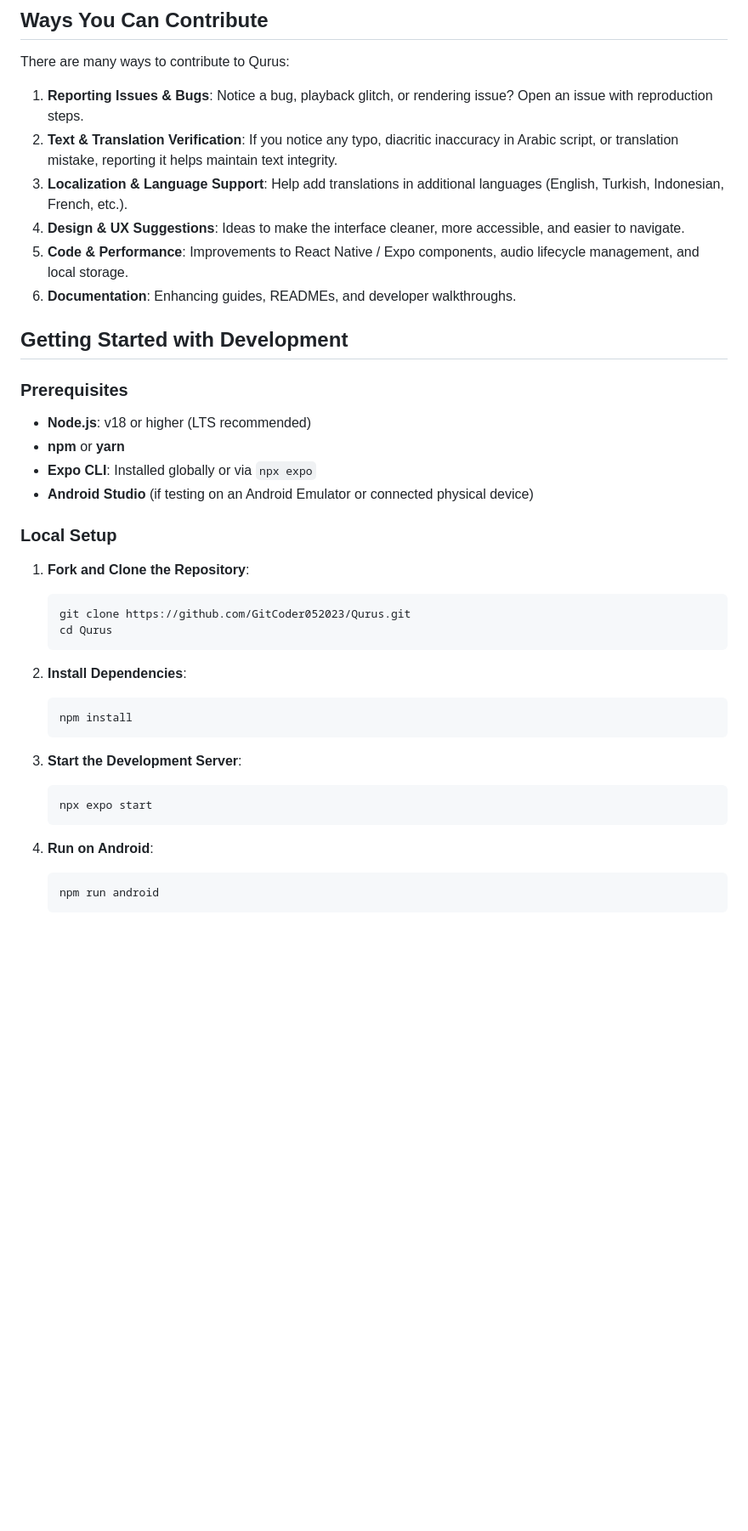
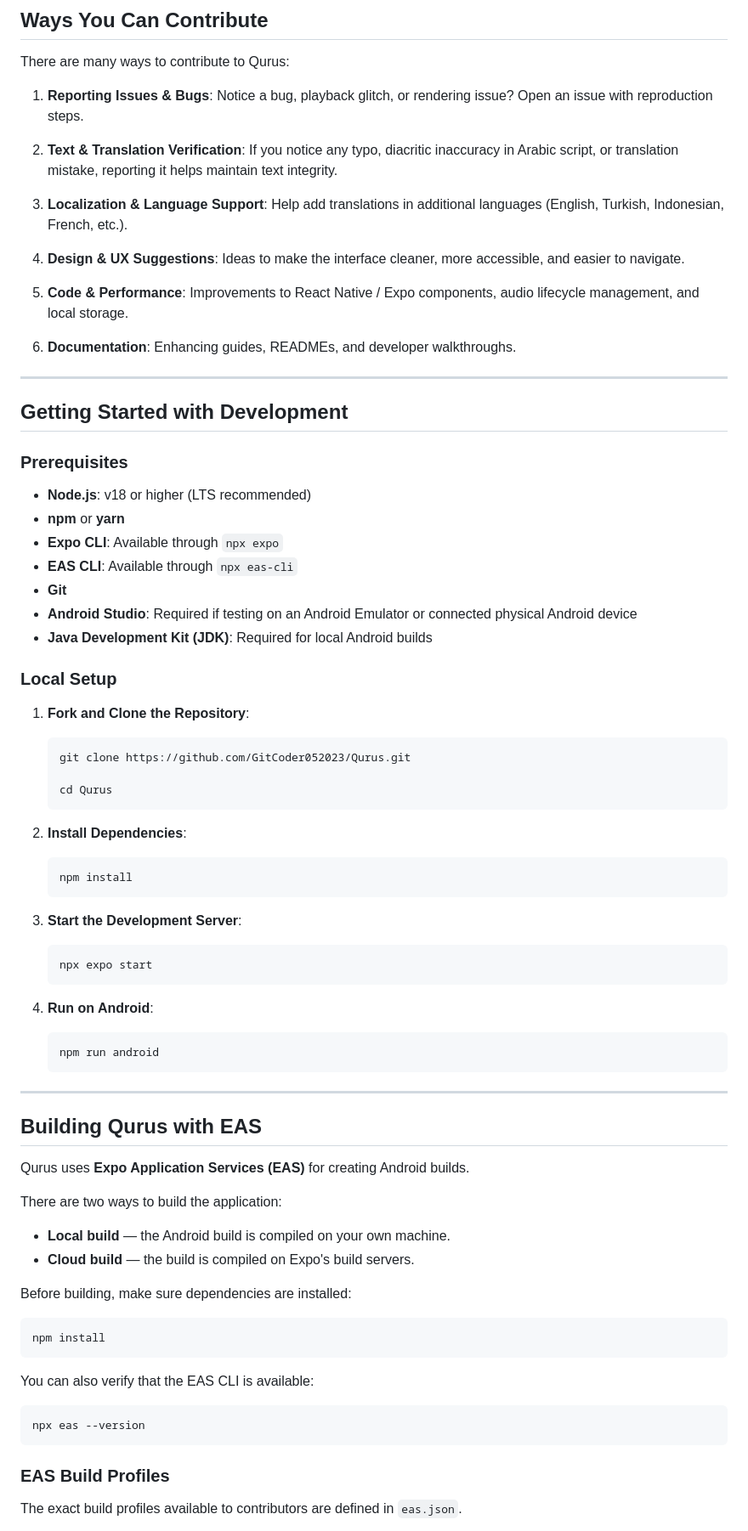
Before and after one commit to GitCoder052023/Qurus, a Markdown page: CONTRIBUTING.md, the part around one of its changes. Shown at 85% size. GitHub-like rendering; blank space fills up the shorter version.

Commit message:
refactor: update CONTRIBUTING.md

````diff
--- a/CONTRIBUTING.md
+++ b/CONTRIBUTING.md
@@ -9,39 +9,83 @@ Qurus is an open-source project created to provide a calm, frictionless, ayah-by
 There are many ways to contribute to Qurus:
 
 1. **Reporting Issues & Bugs**: Notice a bug, playback glitch, or rendering issue? Open an issue with reproduction steps.
+
 2. **Text & Translation Verification**: If you notice any typo, diacritic inaccuracy in Arabic script, or translation mistake, reporting it helps maintain text integrity.
+
 3. **Localization & Language Support**: Help add translations in additional languages (English, Turkish, Indonesian, French, etc.).
+
 4. **Design & UX Suggestions**: Ideas to make the interface cleaner, more accessible, and easier to navigate.
+
 5. **Code & Performance**: Improvements to React Native / Expo components, audio lifecycle management, and local storage.
+
 6. **Documentation**: Enhancing guides, READMEs, and developer walkthroughs.
+
+---
 
 ## Getting Started with Development
 
 ### Prerequisites
-- **Node.js**: v18 or higher (LTS recommended)
-- **npm** or **yarn**
-- **Expo CLI**: Installed globally or via `npx expo`
-- **Android Studio** (if testing on an Android Emulator or connected physical device)
+
+* **Node.js**: v18 or higher (LTS recommended)
+* **npm** or **yarn**
+* **Expo CLI**: Available through `npx expo`
+* **EAS CLI**: Available through `npx eas-cli`
+* **Git**
+* **Android Studio**: Required if testing on an Android Emulator or connected physical Android device
+* **Java Development Kit (JDK)**: Required for local Android builds
 
 ### Local Setup
 
 1. **Fork and Clone the Repository**:
+
    ```bash
    git clone https://github.com/GitCoder052023/Qurus.git
+
    cd Qurus
    ```
 
 2. **Install Dependencies**:
+
    ```bash
    npm install
    ```
 
 3. **Start the Development Server**:
+
    ```bash
    npx expo start
    ```
 
 4. **Run on Android**:
+
    ```bash
    npm run android
    ```
+
+---
+
+## Building Qurus with EAS
+
+Qurus uses **Expo Application Services (EAS)** for creating Android builds.
+
+There are two ways to build the application:
+
+* **Local build** — the Android build is compiled on your own machine.
+* **Cloud build** — the build is compiled on Expo's build servers.
+
+Before building, make sure dependencies are installed:
+
+```bash
+npm install
+```
+
+You can also verify that the EAS CLI is available:
+
+```bash
+npx eas --version
+```
+
+### EAS Build Profiles
+
+The exact build profiles available to contributors are defined in `eas.json`.
+
````
Also changed, not shown: other parts of CONTRIBUTING.md (+130 -6 lines).
